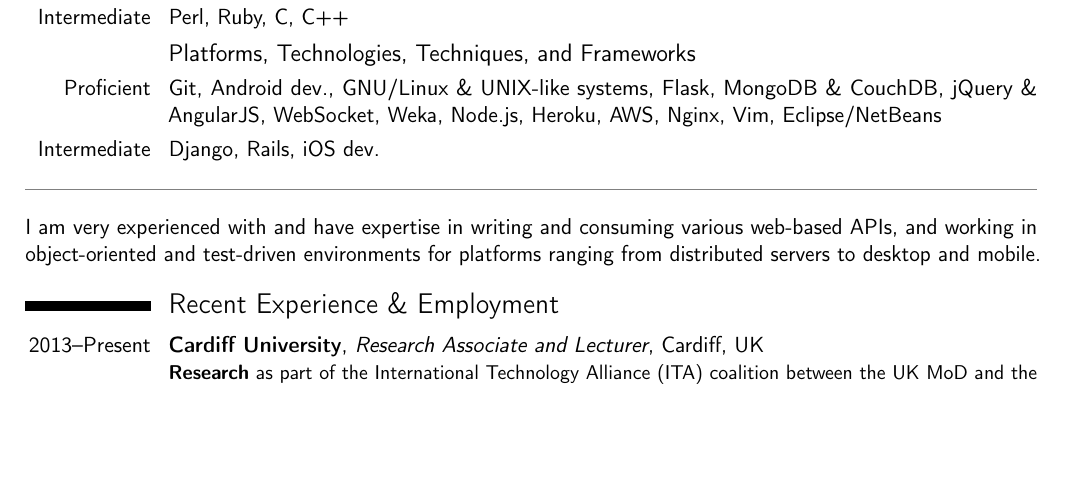
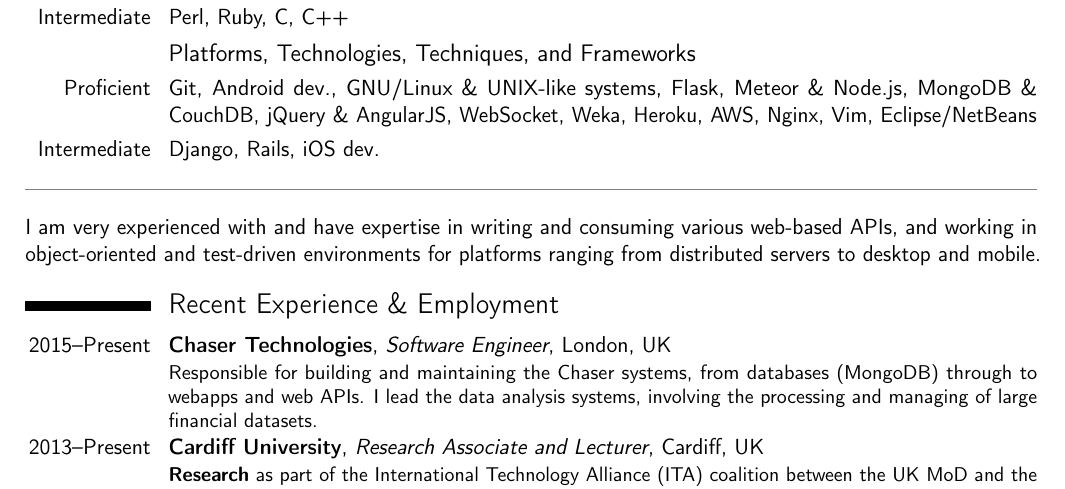
Before and after one commit to flyingsparx/cv, a LaTeX CV (general.tex): part of page 1 of 2 before the commit and part of page 1 of 3 after it, cut so that both start at the same text, the shorter picture padded with empty space. Compiled offline with pdfLaTeX.

Commit message:
updated to include Chaser

```diff
--- a/general.tex
+++ b/general.tex
@@ -50,7 +50,7 @@
 		\cvitem{Intermediate}{Perl, Ruby, C, C++}
 
 	\subsection{Platforms, Technologies, Techniques, and Frameworks}
-        \cvitem{Proficient}{Git, Android dev., GNU/Linux \& UNIX-like systems, Flask, MongoDB \& CouchDB, jQuery \& AngularJS, WebSocket, Weka, Node.js, Heroku, AWS, Nginx, Vim, Eclipse/NetBeans}
+        \cvitem{Proficient}{Git, Android dev., GNU/Linux \& UNIX-like systems, Flask, Meteor \& Node.js, MongoDB \& CouchDB, jQuery \& AngularJS, WebSocket, Weka, Heroku, AWS, Nginx, Vim, Eclipse/NetBeans}
 		\cvitem{Intermediate}{Django, Rails, iOS dev.}
         {\color{gray} \rule{\linewidth}{0.1mm} }
 
@@ -62,6 +62,10 @@
 %----------------------------------------------------------------------------------------
 
 \section{Recent Experience \& Employment}
+
+    \cventry{2015--Present}{Chaser Technologies}{Software Engineer}{London, UK}{}{
+        Responsible for building and maintaining the Chaser systems, from databases (MongoDB) through to webapps and web APIs. I lead the data analysis systems, involving the processing and managing of large financial datasets.
+    }
 
     \cventry{2013--Present}{Cardiff University}{Research Associate and Lecturer}{Cardiff, UK}{}{
         \textbf{Research} as part of the International Technology Alliance (ITA) coalition between the UK MoD and the US Army Research Labs. I work (in Python, JavaScript/Node.js, \textsc{Java}, etc.) with a variety of US and UK academic and industry partners, such as IBM and Boeing, in advancing information and network sciences.
```
